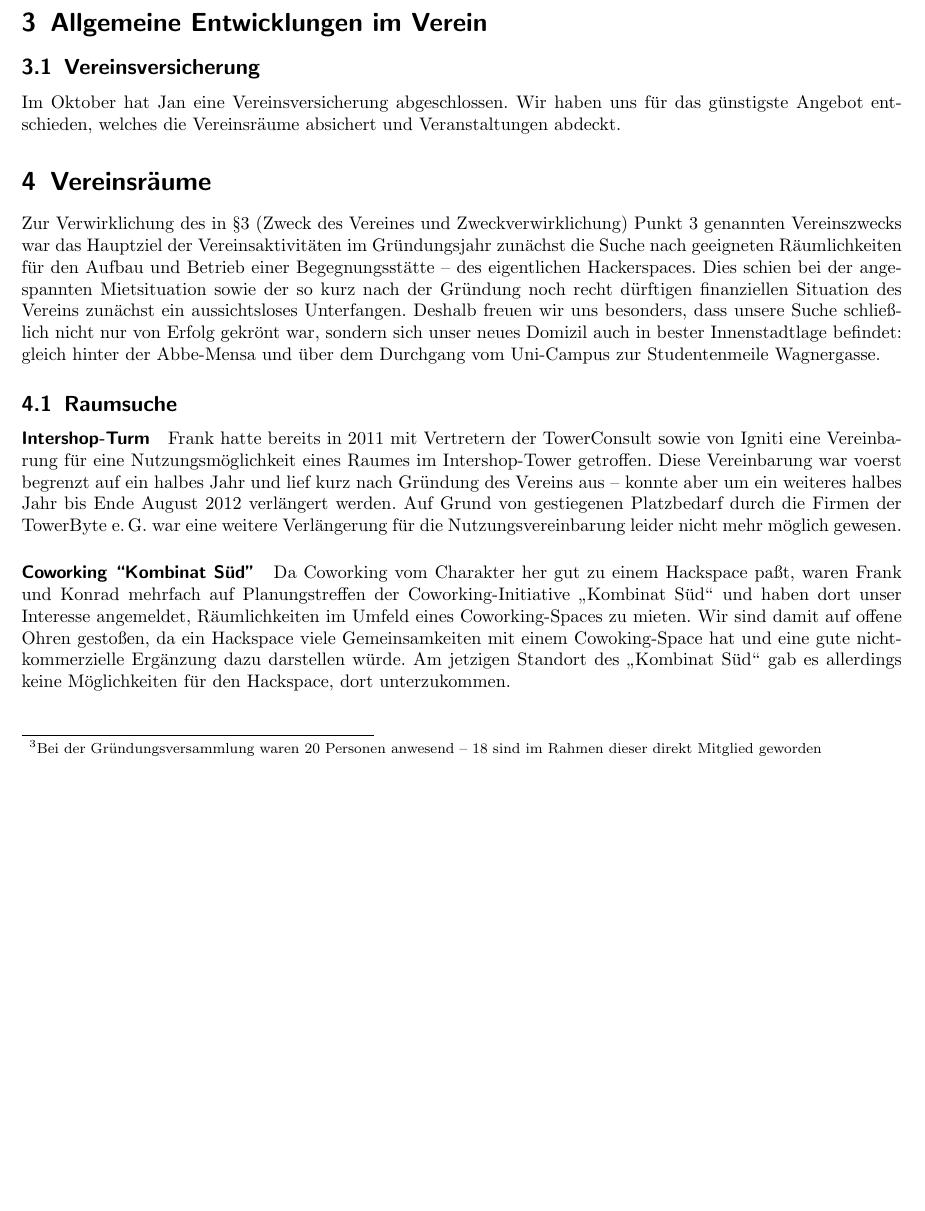
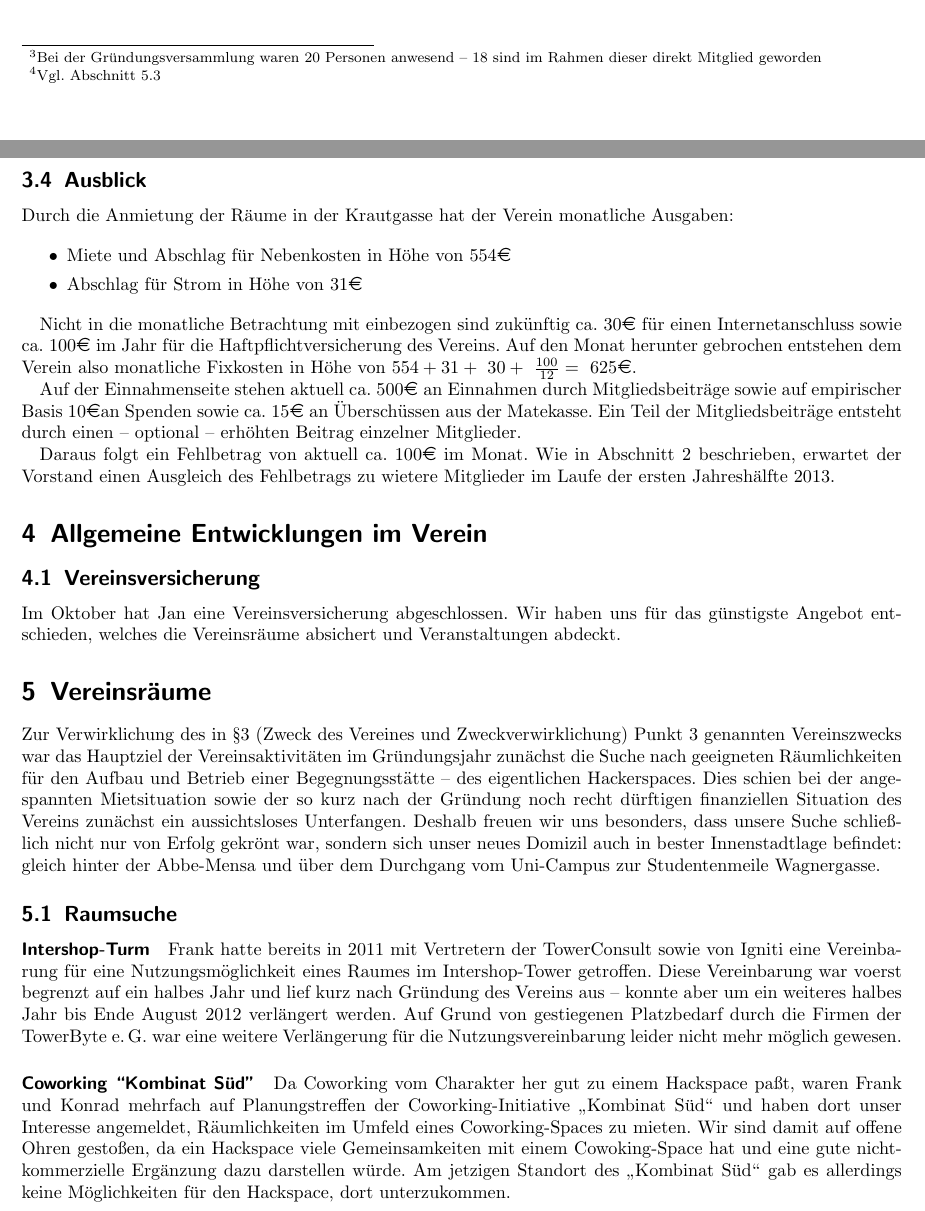
Before and after one commit to frlan/dokumente, a LaTeX document (Protokolle/Rechenschaftsbericht-2012.tex): part of page 3 of 8 before the commit and two parts of pages 3 and 4 of 9 after it, the two joined at a grey line, cut so that both start at the same text, the shorter picture padded with empty space. Compiled offline with pdfLaTeX.

Commit message:
Ein Abschnitt zu den Finazen eingefügt

```diff
--- a/Protokolle/Rechenschaftsbericht-2012.tex
+++ b/Protokolle/Rechenschaftsbericht-2012.tex
@@ -156,0 +190 @@ Veranstaltungen.
+{Vgl. Abschnitt \ref{sec:tueroeffnung}} verursachten 115,15\EUR.
@@ -156,0 +202,2 @@ Veranstaltungen.
+2012 1.129,93\EUR, so dass ein Überschuss von 133,53\EUR\ zu Gunsten
+des Vereines entstand.
@@ -157,3 +211,25 @@ Veranstaltungen.
+\subsection{Ausblick}
+
+Durch die Anmietung der Räume in der Krautgasse hat der Verein
+monatliche Ausgaben:
+
+\begin{itemize}
+	\item Miete und Abschlag für Nebenkosten in Höhe von 554\EUR{}
+	\item Abschlag für Strom in Höhe von 31\EUR{}
+\end{itemize}
+
+Nicht in die monatliche Betrachtung mit einbezogen sind zukünftig ca. 30\EUR\ für einen Internetanschluss sowie ca. 100\EUR\ im Jahr für die Haftpflichtversicherung des Vereins. Auf den Monat herunter gebrochen entstehen dem Verein also monatliche Fixkosten in Höhe von $554 + 31 + ~30+ ~\frac{100}{12} = ~625$\EUR.
+
+Auf der Einnahmenseite stehen aktuell ca. 500\EUR\ an Einnahmen
+durch Mitgliedsbeiträge sowie auf empirischer Basis 10\EUR an
+Spenden sowie ca. 15\EUR\ an Überschüssen aus der Matekasse. Ein
+Teil der Mitgliedsbeiträge entsteht durch einen -- optional --
+erhöhten Beitrag einzelner Mitglieder.
+
+Daraus folgt ein Fehlbetrag von aktuell ca. 100\EUR\ im Monat. Wie
+in Abschnitt \ref{sec:mitgliederentwicklung} beschrieben, erwartet
+der Vorstand einen Ausgleich des Fehlbetrags zu wietere Mitglieder
+im Laufe der ersten Jahreshälfte 2013.
 
 \section{Allgemeine Entwicklungen im Verein}
 
```
Also changed, not shown: Protokolle/Rechenschaftsbericht-2012.tex (52 more changed lines).
